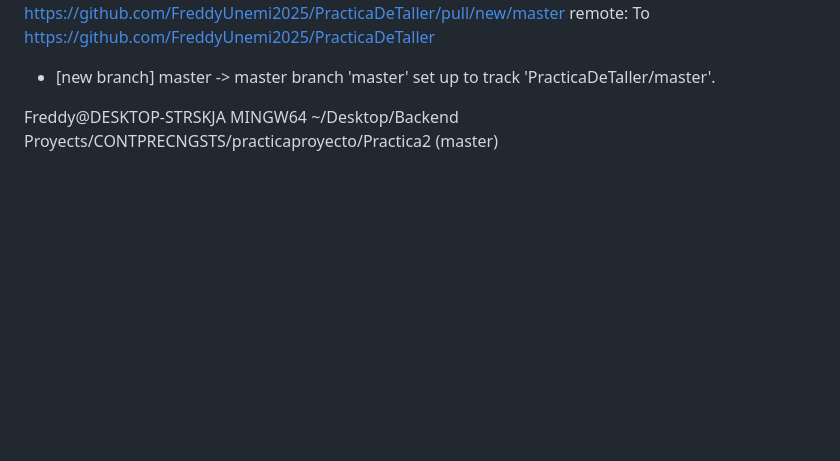
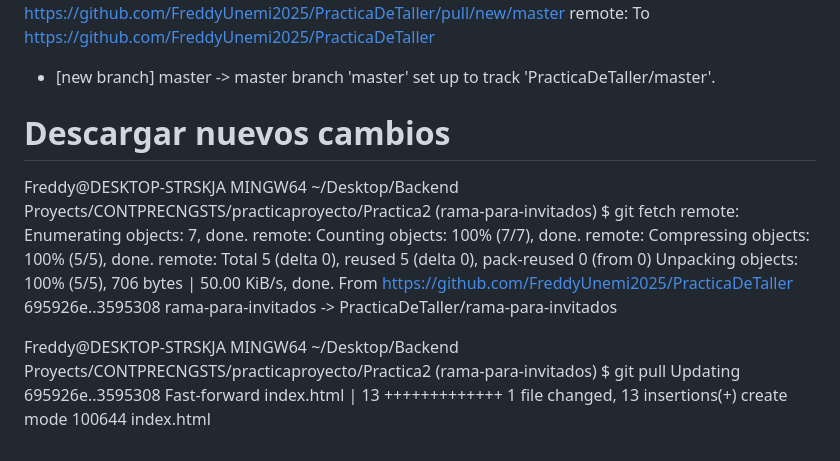
Before and after one commit to FreddyUnemi2025/PracticaDeTaller, a Markdown page: readme.md, the part around the change. GitHub-like rendering; blank space fills up the shorter version.

Commit message:
Agregando contenido a las ramas

```diff
--- a/readme.md
+++ b/readme.md
@@ -76,4 +76,21 @@ To https://github.com/FreddyUnemi2025/PracticaDeTaller
  * [new branch]      master -> master
 branch 'master' set up to track 'PracticaDeTaller/master'.
 
-Freddy@DESKTOP-STRSKJA MINGW64 ~/Desktop/Backend Proyects/CONTPRECNGSTS/practicaproyecto/Practica2 (master)
+# Descargar nuevos cambios
+Freddy@DESKTOP-STRSKJA MINGW64 ~/Desktop/Backend Proyects/CONTPRECNGSTS/practicaproyecto/Practica2 (rama-para-invitados)
+$ git fetch
+remote: Enumerating objects: 7, done.
+remote: Counting objects: 100% (7/7), done.
+remote: Compressing objects: 100% (5/5), done.
+remote: Total 5 (delta 0), reused 5 (delta 0), pack-reused 0 (from 0)
+Unpacking objects: 100% (5/5), 706 bytes | 50.00 KiB/s, done.
+From https://github.com/FreddyUnemi2025/PracticaDeTaller
+   695926e..3595308  rama-para-invitados -> PracticaDeTaller/rama-para-invitados
+
+Freddy@DESKTOP-STRSKJA MINGW64 ~/Desktop/Backend Proyects/CONTPRECNGSTS/practicaproyecto/Practica2 (rama-para-invitados)
+$ git pull
+Updating 695926e..3595308
+Fast-forward
+ index.html | 13 +++++++++++++
+ 1 file changed, 13 insertions(+)
+ create mode 100644 index.html
```
